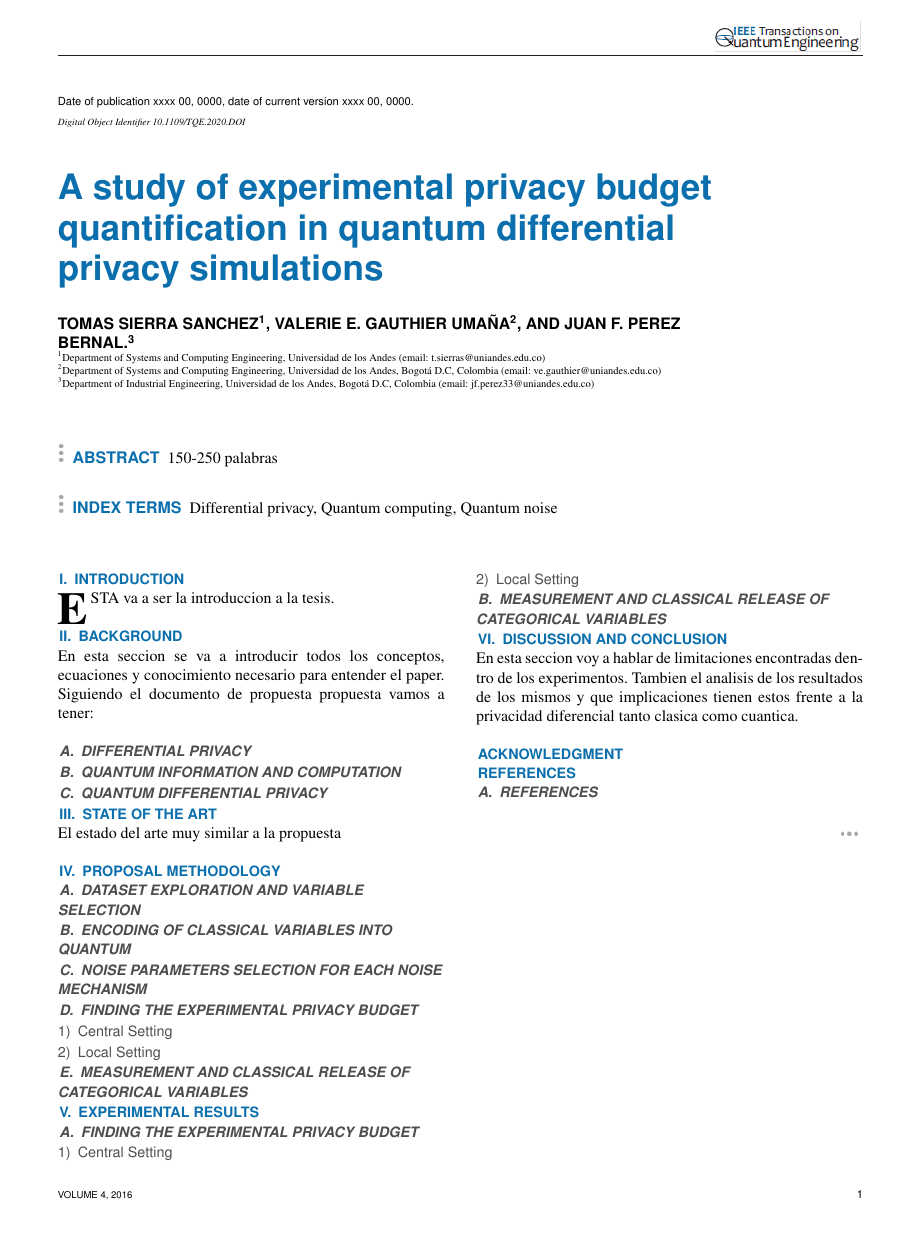
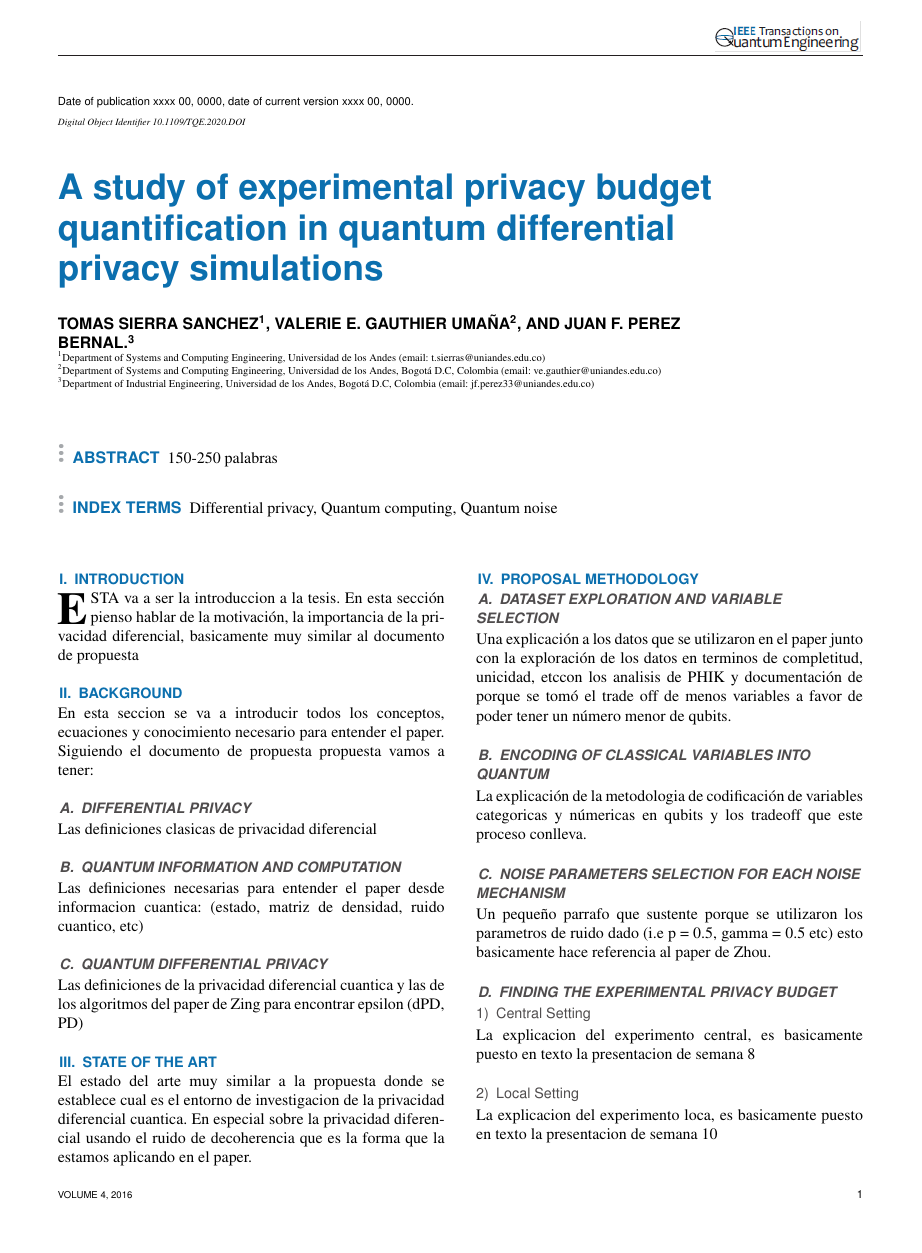
Before and after one commit to tomasSiSa18/TesisPregrado, a LaTeX paper (Paper/tqe.tex): the whole page before the commit and page 1 of 2 after it. Compiled offline with pdfLaTeX; a missing font is replaced by an installed copy or a similar font; a LaTeX package or settings file that is missing is left out.

Commit message:
outline mejorada

```diff
--- a/Paper/tqe.tex
+++ b/Paper/tqe.tex
@@ -36,7 +36,7 @@ Differential privacy, Quantum computing, Quantum noise
 
 \section{Introduction}
 \label{sec:introduction}
-\PARstart{E}{sta} va a ser la introduccion a la tesis.
+\PARstart{E}{sta} va a ser la introduccion a la tesis. En esta sección pienso hablar de la motivación, la importancia de la privacidad diferencial, basicamente muy similar al documento de propuesta
 
 \section{Background}
 \label{sec:background}
@@ -44,24 +44,44 @@ Differential privacy, Quantum computing, Quantum noise
 En esta seccion se va a introducir todos los conceptos, ecuaciones y conocimiento necesario para entender el paper. Siguiendo el documento de propuesta propuesta vamos a tener:
 
 \subsection{Differential Privacy}
+
+Las definiciones clasicas de privacidad diferencial
+
 \subsection{Quantum Information and Computation}
+
+Las definiciones necesarias para entender el paper desde informacion cuantica: (estado, matriz de densidad, ruido cuantico, etc)
 \subsection{Quantum Differential Privacy}
+
+Las definiciones de la privacidad diferencial cuantica y las de los algoritmos del paper de Zing para encontrar epsilon (dPD, PD)
 
 
 \section{State of the Art}
 \label{sec:state_of_the_Art}
 
-El estado del arte muy similar a la propuesta
+El estado del arte muy similar a la propuesta donde se establece cual es el entorno de investigacion de la privacidad diferencial cuantica. En especial sobre la privacidad diferencial usando el ruido de decoherencia que es la forma que la estamos aplicando en el paper.
 
 \section{Proposal Methodology}
 \label{sec:proposal_methodology}
 
 \subsection{Dataset exploration and variable selection}
+
+Una explicación a los datos que se utilizaron en el paper junto con la exploración de los datos en terminos de completitud, unicidad, etccon los analisis de PHIK y documentación de porque se tomó el trade off de menos variables a favor de poder tener un número menor de qubits.
+
 \subsection{Encoding of classical variables into quantum}
+
+La explicación de la metodologia de codificación de variables categoricas y númericas en qubits y los tradeoff que este proceso conlleva.
+
 \subsection{Noise parameters selection for each noise mechanism}
+
+Un pequeño parrafo que sustente porque se utilizaron los parametros de ruido dado (i.e p = 0.5, gamma = 0.5 etc) esto basicamente hace referencia al paper de Zhou.
 
 \subsection{Finding the experimental privacy budget}
 \subsubsection{Central Setting}
+
+La explicacion del experimento central, es basicamente puesto en texto la presentacion de semana 8
+
 \subsubsection{Local Setting}
 
+La explicacion del experimento loca, es basicamente puesto en texto la presentacion de semana 10
+
 \subsection{Measurement and Classical release of categorical variables}
@@ -80,6 +109,5 @@ El estado del arte muy similar a la propuesta
 \section{Discussion and Conclusion}
 \label{sec:discussion_and_conclusion}
 
-En esta seccion voy a hablar de limitaciones encontradas dentro de los experimentos. Tambien el analisis de los resultados de los mismos y que implicaciones tienen estos frente a la privacidad diferencial tanto clasica como cuantica.
+En esta seccion voy a hablar de limitaciones encontradas dentro de los experimentos.
 
-\section*{Acknowledgment}
```
Also changed, not shown: Paper/TQE.pdf, Paper/tqe.tex (19 more changed lines).
